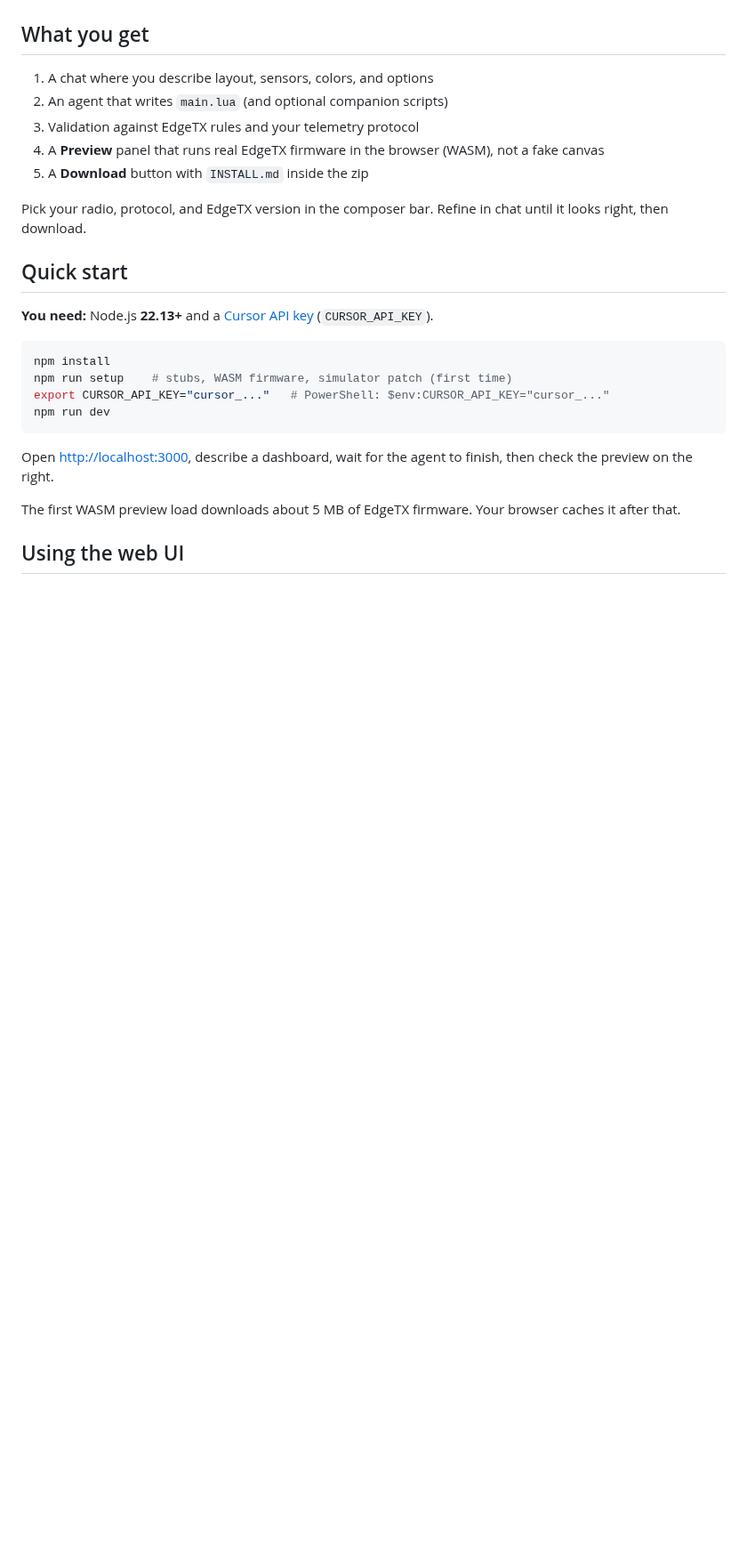
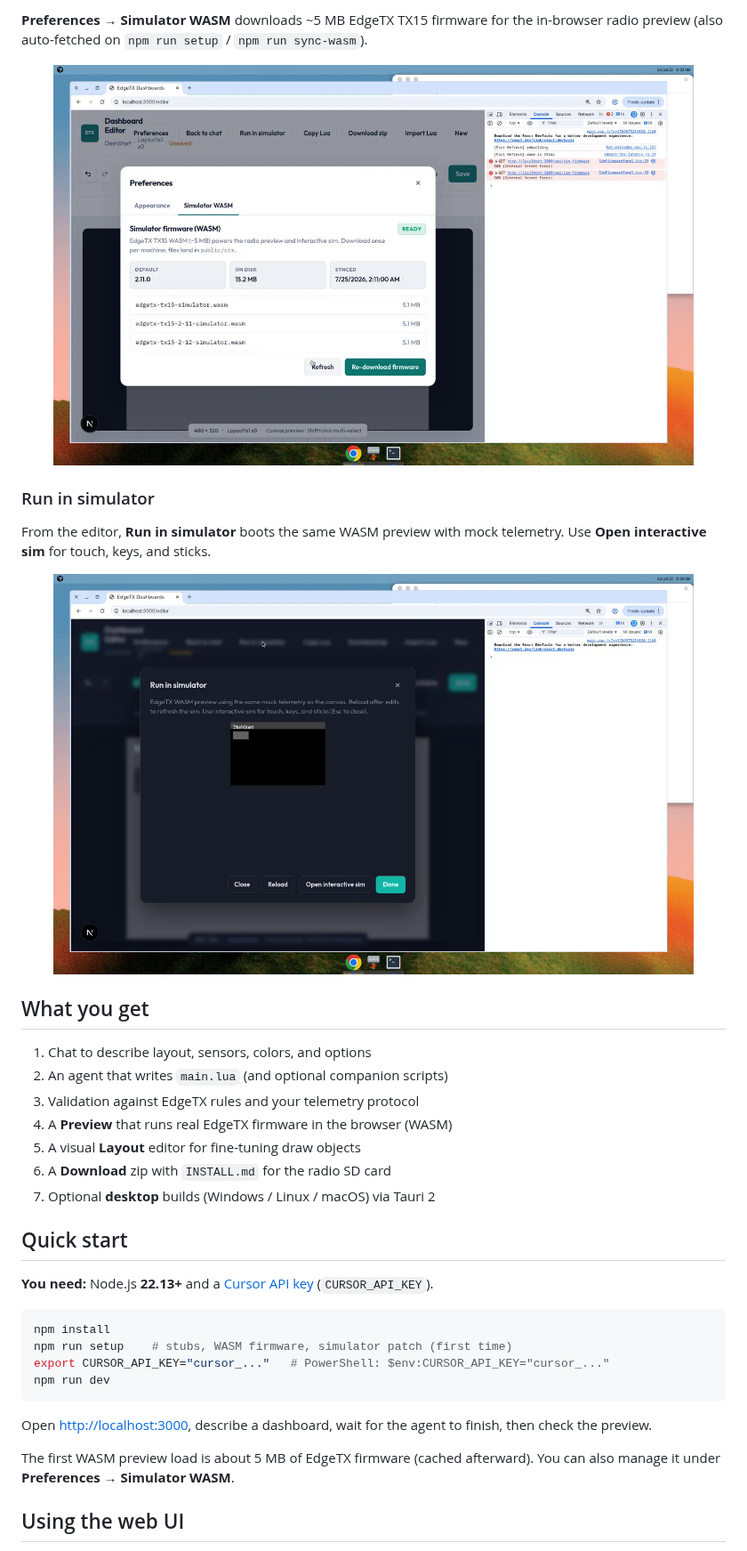
Before and after one commit to Modsofthenation/EdgeTX-Dashboards, a Markdown page: README.md, the part around one of its changes. Shown at 89% size. Drawn GitHub-style; pictures changed too: docs/screenshots/readme-preferences-wasm.png (added), docs/screenshots/readme-sim.png (added); blank space fills up the shorter version.

````diff
--- a/README.md
+++ b/README.md
@@ -10,13 +39,26 @@ Built for full-screen widgets on color LCD radios (default: **RadioMaster TX15**
+**Preferences → Simulator WASM** downloads ~5 MB EdgeTX TX15 firmware for the in-browser radio preview (also auto-fetched on `npm run setup` / `npm run sync-wasm`).
+
+<p align="center">
+  <img src="docs/screenshots/readme-preferences-wasm.png" alt="Simulator WASM preferences panel" width="720" />
+</p>
+
+### Run in simulator
+
+From the editor, **Run in simulator** boots the same WASM preview with mock telemetry. Use **Open interactive sim** for touch, keys, and sticks.
+
+<p align="center">
+  <img src="docs/screenshots/readme-sim.png" alt="Editor Run in simulator modal" width="720" />
+</p>
 
 ## What you get
 
-1. A chat where you describe layout, sensors, colors, and options
+1. Chat to describe layout, sensors, colors, and options
 2. An agent that writes `main.lua` (and optional companion scripts)
 3. Validation against EdgeTX rules and your telemetry protocol
-4. A **Preview** panel that runs real EdgeTX firmware in the browser (WASM), not a fake canvas
-5. A **Download** button with `INSTALL.md` inside the zip
-
-Pick your radio, protocol, and EdgeTX version in the composer bar. Refine in chat until it looks right, then download.
+4. A **Preview** that runs real EdgeTX firmware in the browser (WASM)
+5. A visual **Layout** editor for fine-tuning draw objects
+6. A **Download** zip with `INSTALL.md` for the radio SD card
+7. Optional **desktop** builds (Windows / Linux / macOS) via Tauri 2
 
 ## Quick start
 
@@ -29,9 +71,9 @@ export CURSOR_API_KEY="cursor_..."   # PowerShell: $env:CURSOR_API_KEY="cursor_.
 npm run dev
 ```
 
-Open [http://localhost:3000](http://localhost:3000), describe a dashboard, wait for the agent to finish, then check the preview on the right.
+Open [http://localhost:3000](http://localhost:3000), describe a dashboard, wait for the agent to finish, then check the preview.
 
-The first WASM preview load downloads about 5 MB of EdgeTX firmware. Your browser caches it after that.
+The first WASM preview load is about 5 MB of EdgeTX firmware (cached afterward). You can also manage it under **Preferences → Simulator WASM**.
 
 ## Using the web UI
 
````
Also changed, not shown: other parts of README.md (+79 -50 lines), docs/screenshots/readme-editor-dark.png (added), docs/screenshots/readme-editor.png (added), docs/screenshots/readme-generate.png (added), docs/screenshots/readme-preferences-themes.png (added), 1 other file.
